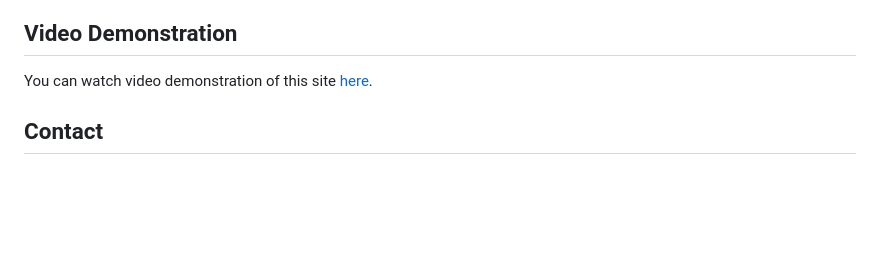
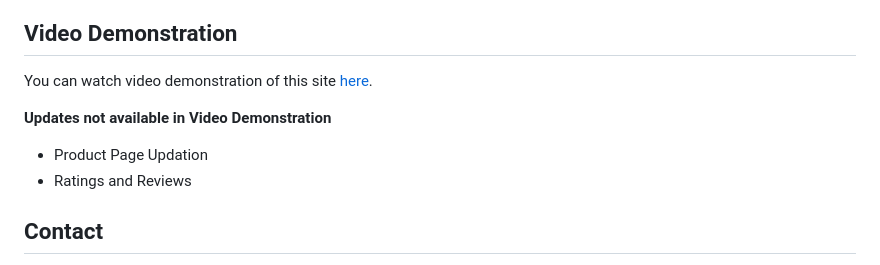
Before and after one commit to manish021124/ecommerce_django, a Markdown page: README.md, the part around the change. GitHub-like rendering; blank space fills up the shorter version.

```diff
--- a/README.md
+++ b/README.md
@@ -106,6 +106,11 @@ Our Django Ecommerce Site provides the following functionalites:
 
 You can watch video demonstration of this site [here](https://www.loom.com/share/2592c9c7a71040bfa323ea9663cbab9c?sid=dc397846-9ada-4324-aa01-e5f627a3ecf6).
 
+**Updates not available in Video Demonstration**
+
+- Product Page Updation
+- Ratings and Reviews
+
 
 ## Contact
 
```
